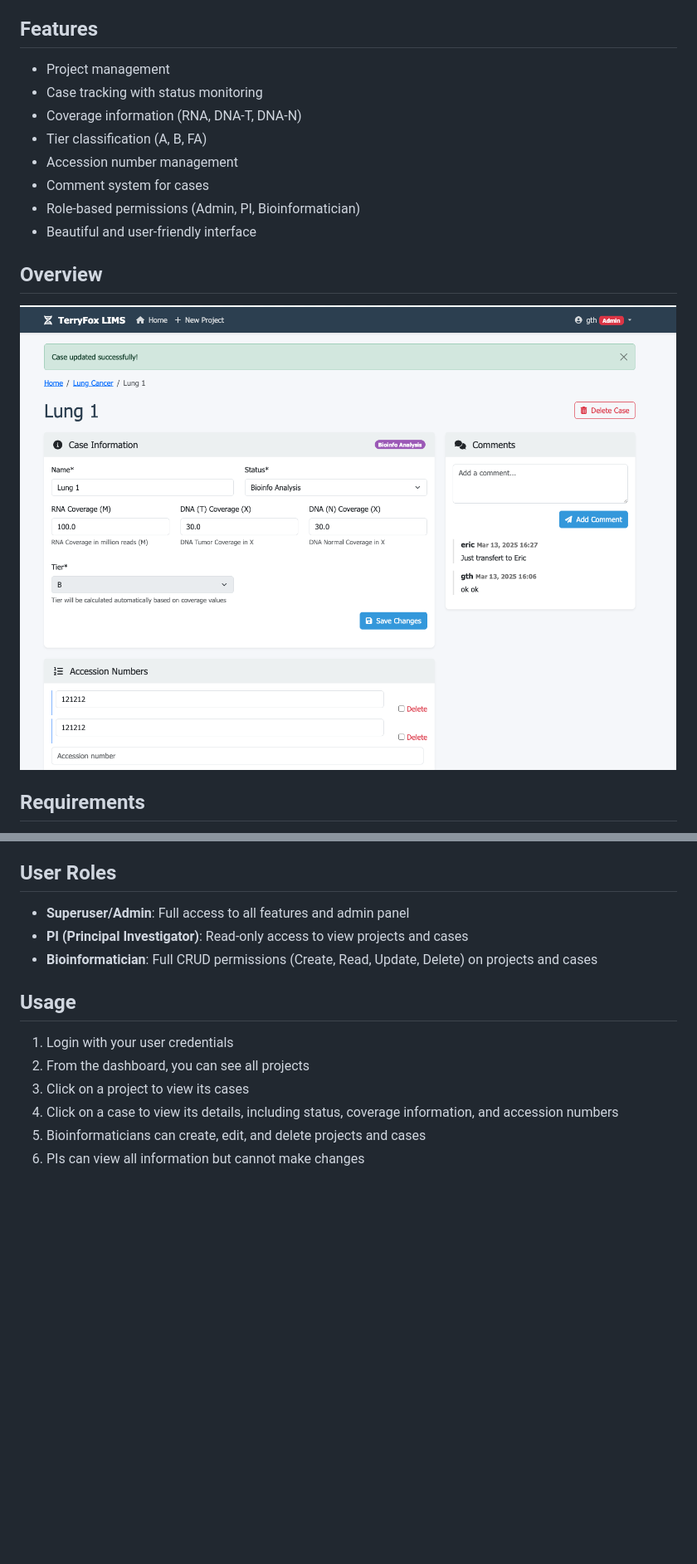
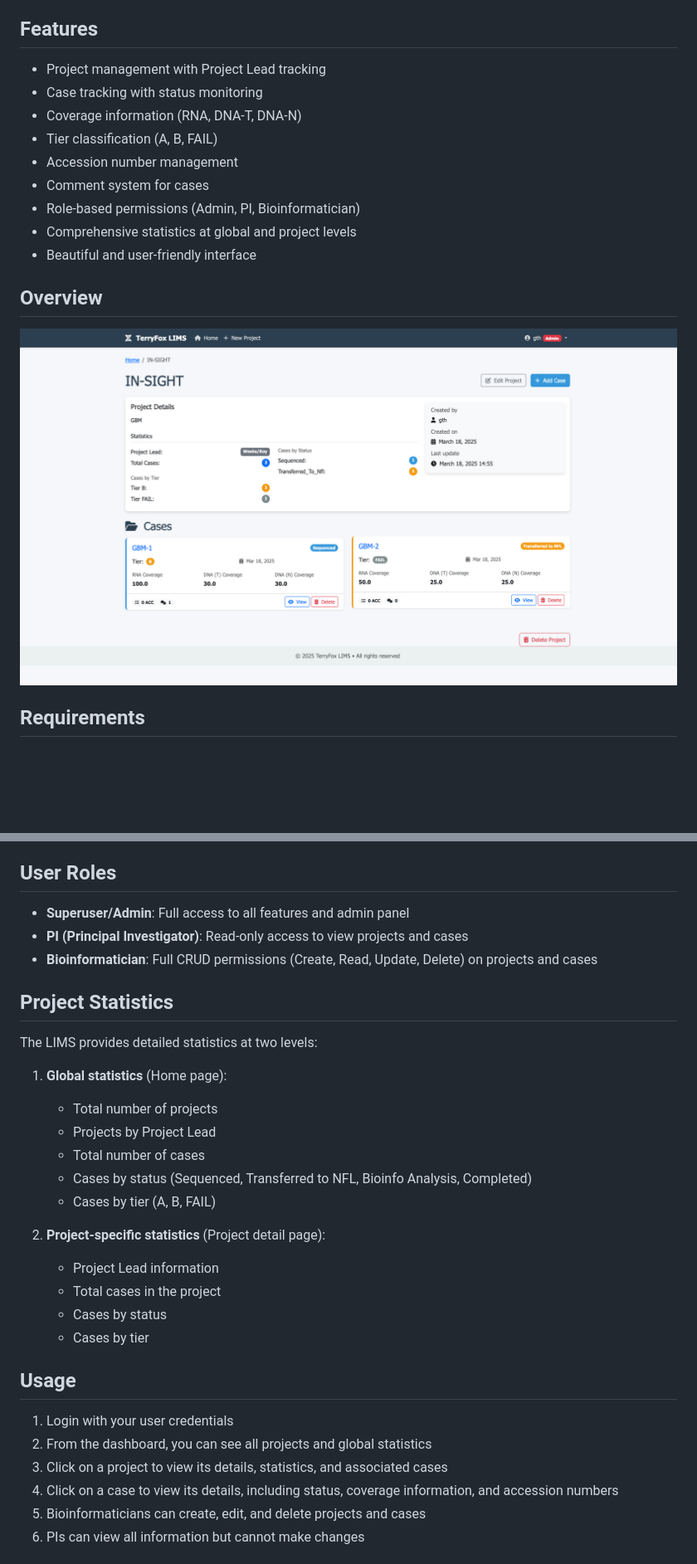
Before and after one commit to acri-nb/terryfox-lims, a Markdown page: README.md, 2 parts joined by grey strips. Shown: that part at 83% size. Rendered like a GitHub page; pictures changed too: overview.png; blank space fills up the shorter version.

Commit message:
add stats to home and projects

```diff
--- a/README.md
+++ b/README.md
@@ -4,13 +4,14 @@ A custom Laboratory Information Management System (LIMS) for the TerryFox projec
 
 ## Features
 
-- Project management
+- Project management with Project Lead tracking
 - Case tracking with status monitoring
 - Coverage information (RNA, DNA-T, DNA-N)
-- Tier classification (A, B, FA)
+- Tier classification (A, B, FAIL)
 - Accession number management
 - Comment system for cases
 - Role-based permissions (Admin, PI, Bioinformatician)
+- Comprehensive statistics at global and project levels
 - Beautiful and user-friendly interface
 
 ## Overview
@@ -88,11 +89,28 @@ A custom Laboratory Information Management System (LIMS) for the TerryFox projec
 - **PI (Principal Investigator)**: Read-only access to view projects and cases
 - **Bioinformatician**: Full CRUD permissions (Create, Read, Update, Delete) on projects and cases
 
+## Project Statistics
+
+The LIMS provides detailed statistics at two levels:
+
+1. **Global statistics** (Home page):
+   - Total number of projects
+   - Projects by Project Lead
+   - Total number of cases
+   - Cases by status (Sequenced, Transferred to NFL, Bioinfo Analysis, Completed)
+   - Cases by tier (A, B, FAIL)
+
+2. **Project-specific statistics** (Project detail page):
+   - Project Lead information
+   - Total cases in the project
+   - Cases by status
+   - Cases by tier
+
 ## Usage
 
 1. Login with your user credentials
-2. From the dashboard, you can see all projects
-3. Click on a project to view its cases
+2. From the dashboard, you can see all projects and global statistics
+3. Click on a project to view its details, statistics, and associated cases
 4. Click on a case to view its details, including status, coverage information, and accession numbers
 5. Bioinformaticians can create, edit, and delete projects and cases
 6. PIs can view all information but cannot make changes
```
Also changed, not shown: other parts of README.md (+1 -1 lines), 7 other files.
